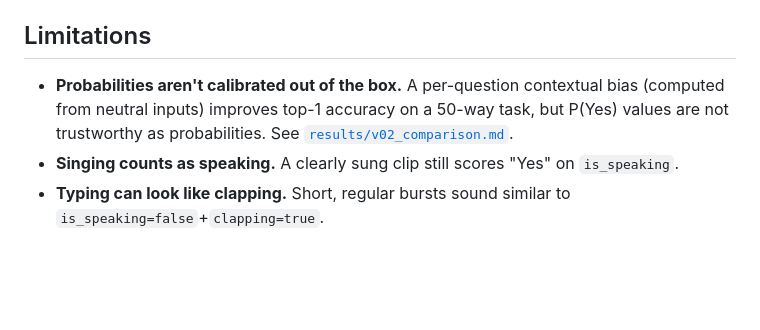
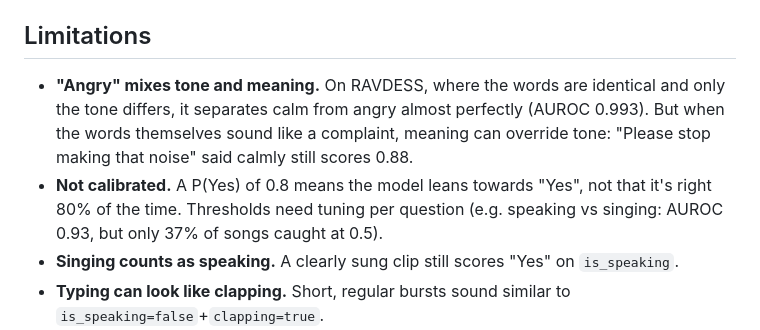
Before and after one commit to HrushiYadav/earshot, a Markdown page: README.md, the part around the change. Drawn GitHub-style; blank space fills up the shorter version.

Commit message:
docs: clarify the angry limitation (tone vs meaning)

```diff
--- a/README.md
+++ b/README.md
@@ -128,7 +128,8 @@ Caveats: training-overlap with CLAP / AST / Qwen2.5-Omni pre-training data; RAVD
 
 ## Limitations
 
-- **Probabilities aren't calibrated out of the box.** A per-question contextual bias (computed from neutral inputs) improves top-1 accuracy on a 50-way task, but P(Yes) values are not trustworthy as probabilities. See [`results/v02_comparison.md`](results/v02_comparison.md).
+- **"Angry" mixes tone and meaning.** On RAVDESS, where the words are identical and only the tone differs, it separates calm from angry almost perfectly (AUROC 0.993). But when the words themselves sound like a complaint, meaning can override tone: "Please stop making that noise" said calmly still scores 0.88.
+- **Not calibrated.** A P(Yes) of 0.8 means the model leans towards "Yes", not that it's right 80% of the time. Thresholds need tuning per question (e.g. speaking vs singing: AUROC 0.93, but only 37% of songs caught at 0.5).
 - **Singing counts as speaking.** A clearly sung clip still scores "Yes" on `is_speaking`.
 - **Typing can look like clapping.** Short, regular bursts sound similar to `is_speaking=false`+`clapping=true`.
 - **About 1.5 s per pass** on a fanless Air, and the model hears a 3 s window, so reactions lag by roughly 2–3 s end-to-end.
```
